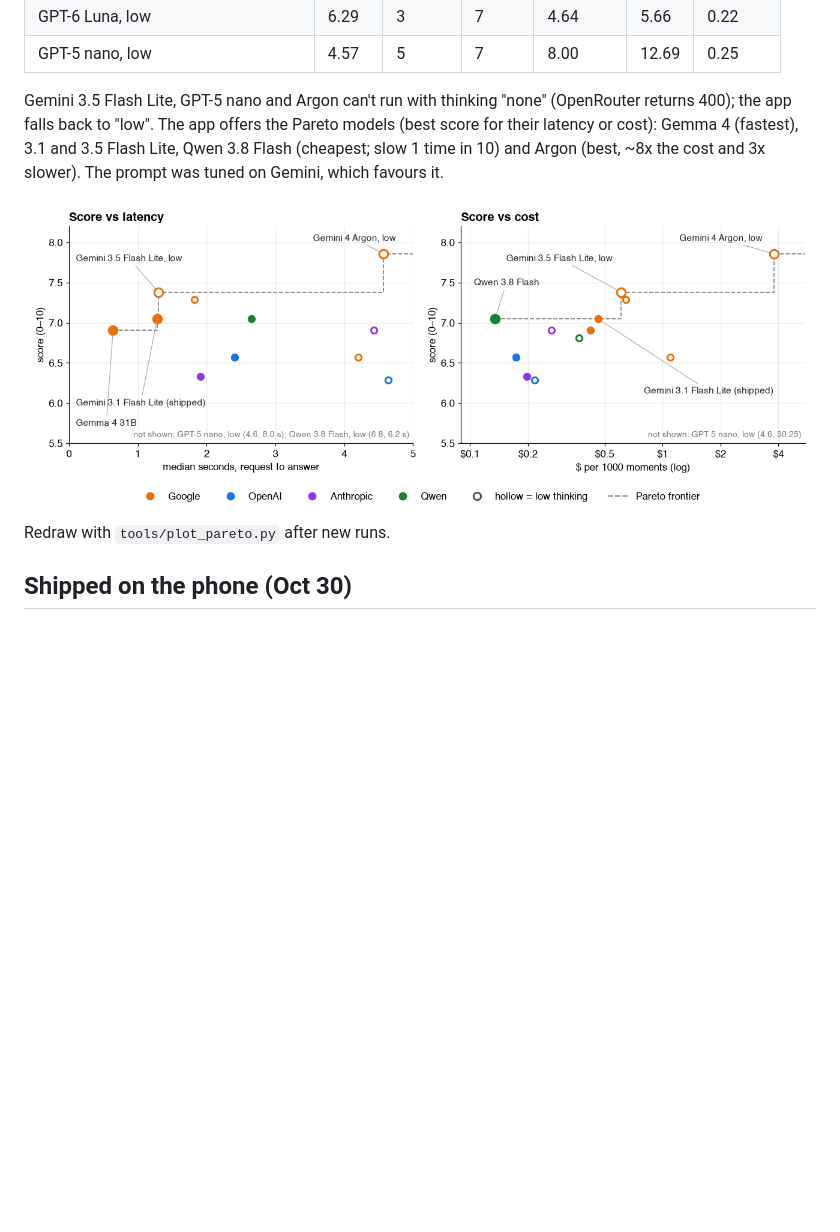
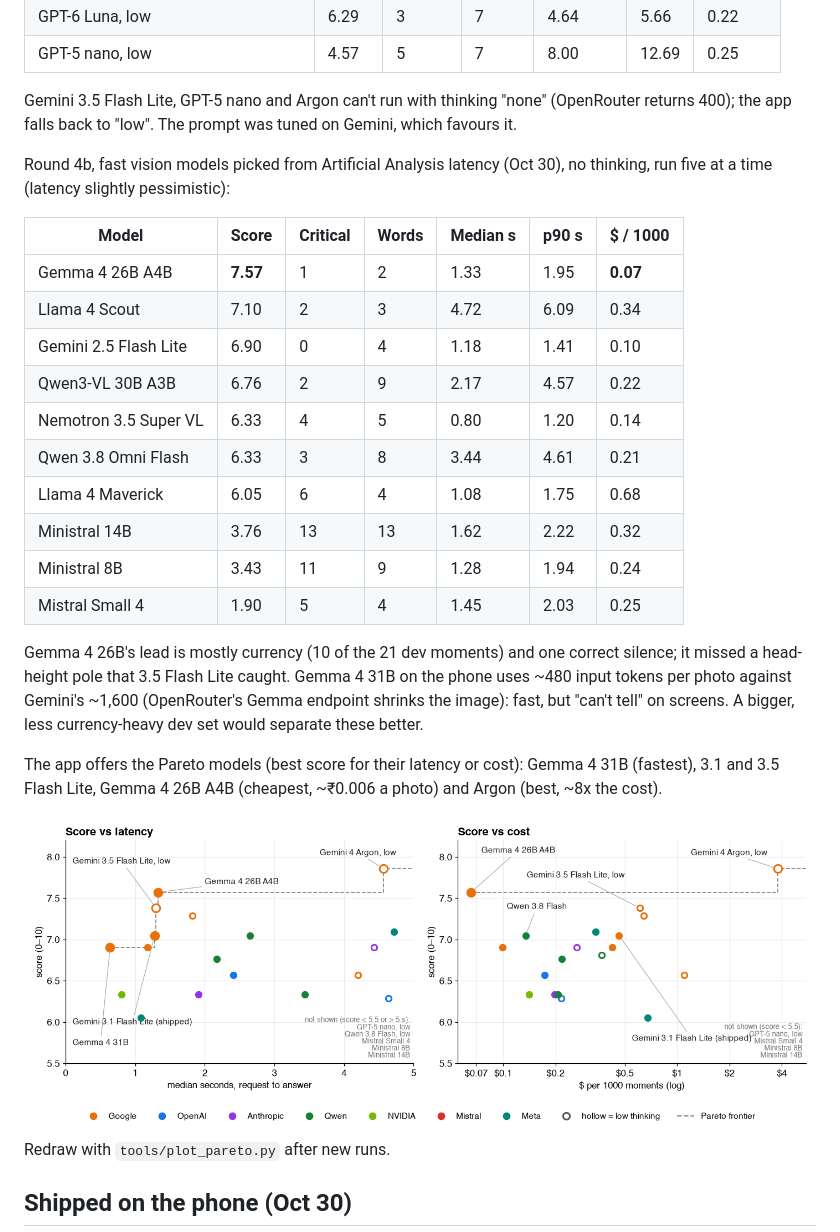
Before and after one commit to avijit-thawani/sense, a Markdown page: docs/evals.md, the part around the change. GitHub-like rendering; pictures changed too: docs/media/model-pareto.png; blank space fills up the shorter version.

```diff
--- a/docs/evals.md
+++ b/docs/evals.md
@@ -87,9 +87,31 @@ so differences under ~0.5 are noise). Latency is request to answer; cost is meas
 | GPT-5 nano, low | 4.57 | 5 | 7 | 8.00 | 12.69 | 0.25 |
 
 Gemini 3.5 Flash Lite, GPT-5 nano and Argon can't run with thinking "none" (OpenRouter returns 400);
-the app falls back to "low". The app offers the Pareto models (best score for their latency or
-cost): Gemma 4 (fastest), 3.1 and 3.5 Flash Lite, Qwen 3.8 Flash (cheapest; slow 1 time in 10)
-and Argon (best, ~8x the cost and 3x slower). The prompt was tuned on Gemini, which favours it.
+the app falls back to "low". The prompt was tuned on Gemini, which favours it.
+
+Round 4b, fast vision models picked from Artificial Analysis latency (Oct 30), no thinking, run
+five at a time (latency slightly pessimistic):
+
+| Model | Score | Critical | Words | Median s | p90 s | $ / 1000 |
+|---|---|---|---|---|---|---|
+| Gemma 4 26B A4B | **7.57** | 1 | 2 | 1.33 | 1.95 | **0.07** |
+| Llama 4 Scout | 7.10 | 2 | 3 | 4.72 | 6.09 | 0.34 |
+| Gemini 2.5 Flash Lite | 6.90 | 0 | 4 | 1.18 | 1.41 | 0.10 |
+| Qwen3-VL 30B A3B | 6.76 | 2 | 9 | 2.17 | 4.57 | 0.22 |
+| Nemotron 3.5 Super VL | 6.33 | 4 | 5 | 0.80 | 1.20 | 0.14 |
+| Qwen 3.8 Omni Flash | 6.33 | 3 | 8 | 3.44 | 4.61 | 0.21 |
+| Llama 4 Maverick | 6.05 | 6 | 4 | 1.08 | 1.75 | 0.68 |
+| Ministral 14B | 3.76 | 13 | 13 | 1.62 | 2.22 | 0.32 |
+| Ministral 8B | 3.43 | 11 | 9 | 1.28 | 1.94 | 0.24 |
+| Mistral Small 4 | 1.90 | 5 | 4 | 1.45 | 2.03 | 0.25 |
+
+Gemma 4 26B's lead is mostly currency (10 of the 21 dev moments) and one correct silence; it
+missed a head-height pole that 3.5 Flash Lite caught. Gemma 4 31B on the phone uses ~480 input
+tokens per photo against Gemini's ~1,600 (OpenRouter's Gemma endpoint shrinks the image): fast,
+but "can't tell" on screens. A bigger, less currency-heavy dev set would separate these better.
+
+The app offers the Pareto models (best score for their latency or cost): Gemma 4 31B (fastest),
+3.1 and 3.5 Flash Lite, Gemma 4 26B A4B (cheapest, ~₹0.006 a photo) and Argon (best, ~8x the cost).
 
 ![Score vs latency and cost](media/model-pareto.png)
 
```
Also changed, not shown: README.md (+5 -4 lines), 3 other files.
